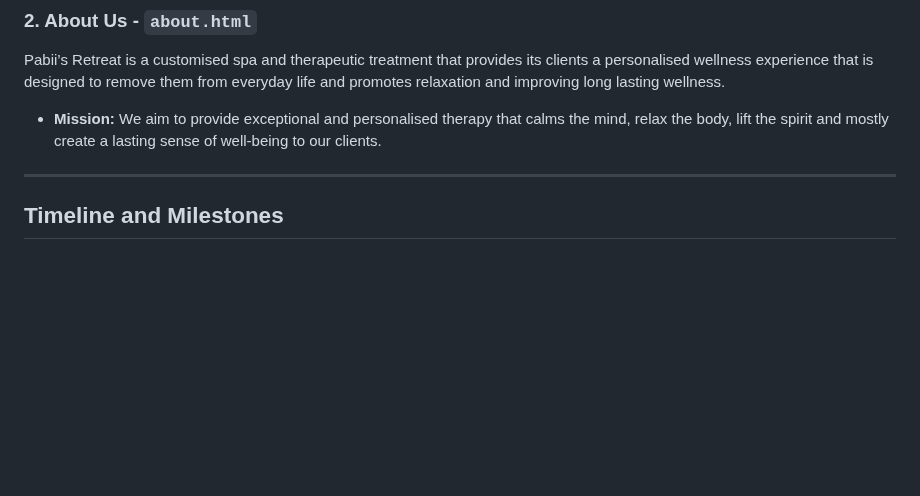
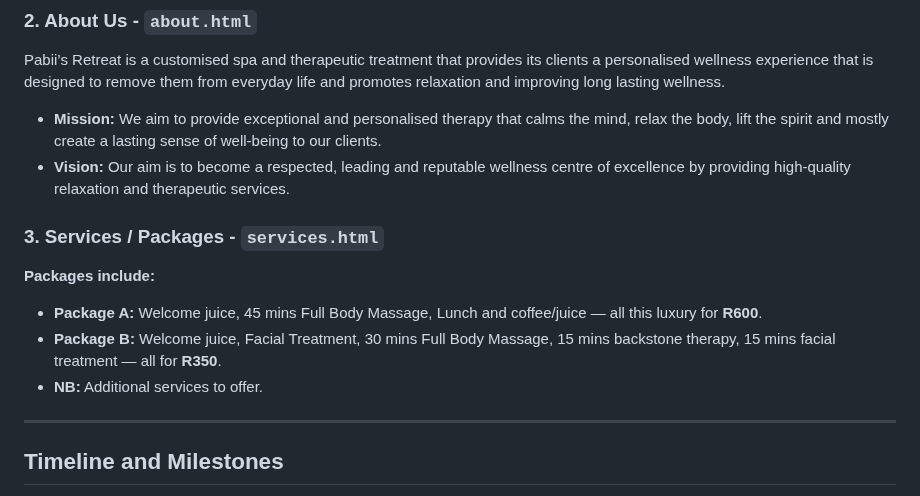
Before and after one commit to Pabii96/Pabii-Retreat---, a Markdown page: Pabii's Retreat/README.MD, the part around the change. Drawn GitHub-style; blank space fills up the shorter version.

Commit message:
Enhance README with vision and service details
Added vision statement and updated services/packages section.

```diff
--- a/Pabii's Retreat/README.MD
+++ b/Pabii's Retreat/README.MD
@@ -54,6 +54,13 @@ The provided structure helps customers find suitable treatments, be able to have
 Pabii’s Retreat is a customised spa and therapeutic treatment that provides its clients a personalised wellness experience that is designed to remove them from everyday life and promotes relaxation and improving long lasting wellness.
 
 * **Mission:** We aim to provide exceptional and personalised therapy that calms the mind, relax the body, lift the spirit and mostly create a lasting sense of well-being to our clients.
+* **Vision:** Our aim is to become a respected, leading and reputable wellness centre of excellence by providing high-quality relaxation and therapeutic services.
+
+### 3. Services / Packages - `services.html`
+**Packages include:**
+* **Package A:** Welcome juice, 45 mins Full Body Massage, Lunch and coffee/juice — all this luxury for **R600**.
+* **Package B:** Welcome juice, Facial Treatment, 30 mins Full Body Massage, 15 mins backstone therapy, 15 mins facial treatment — all for **R350**.
+* **NB:** Additional services to offer.
 
 ---
 ## Timeline and Milestones
```
